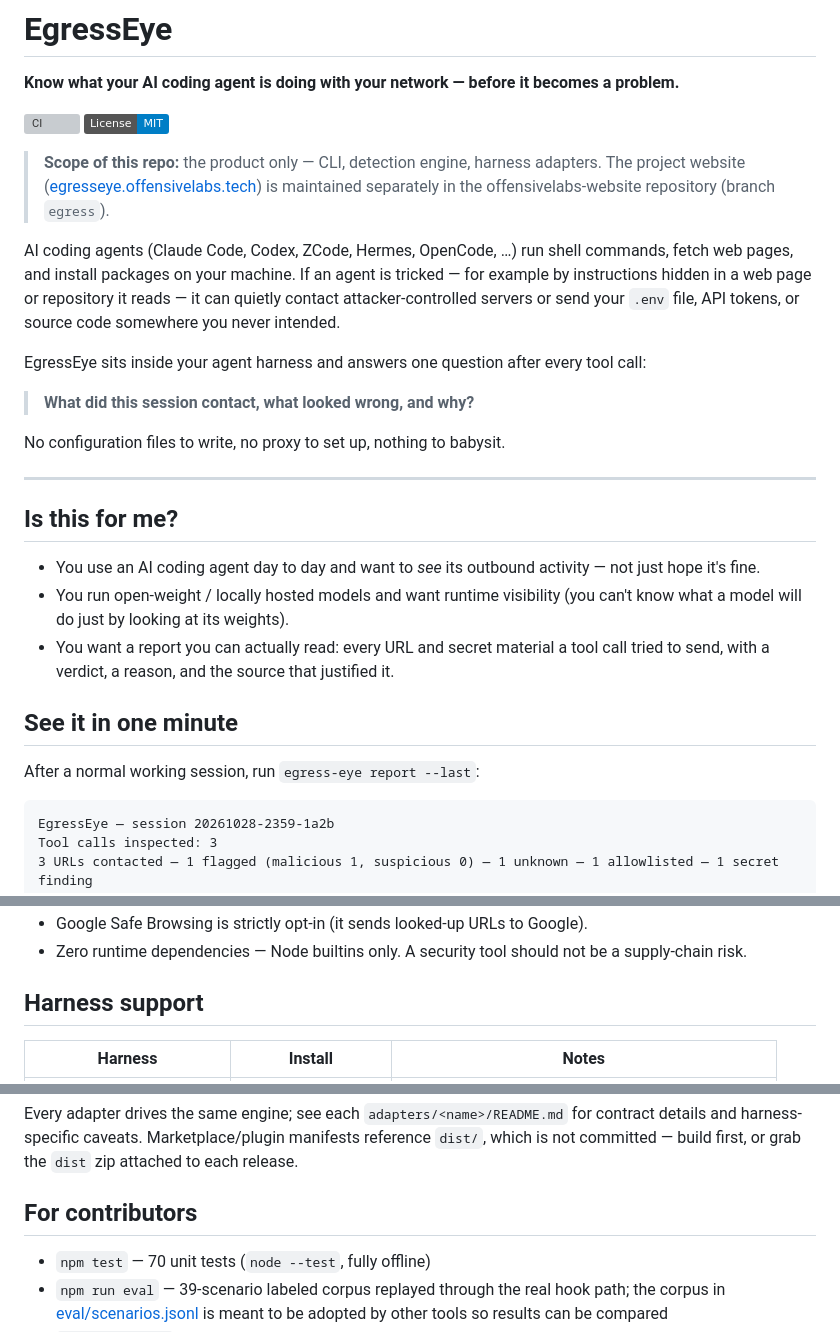
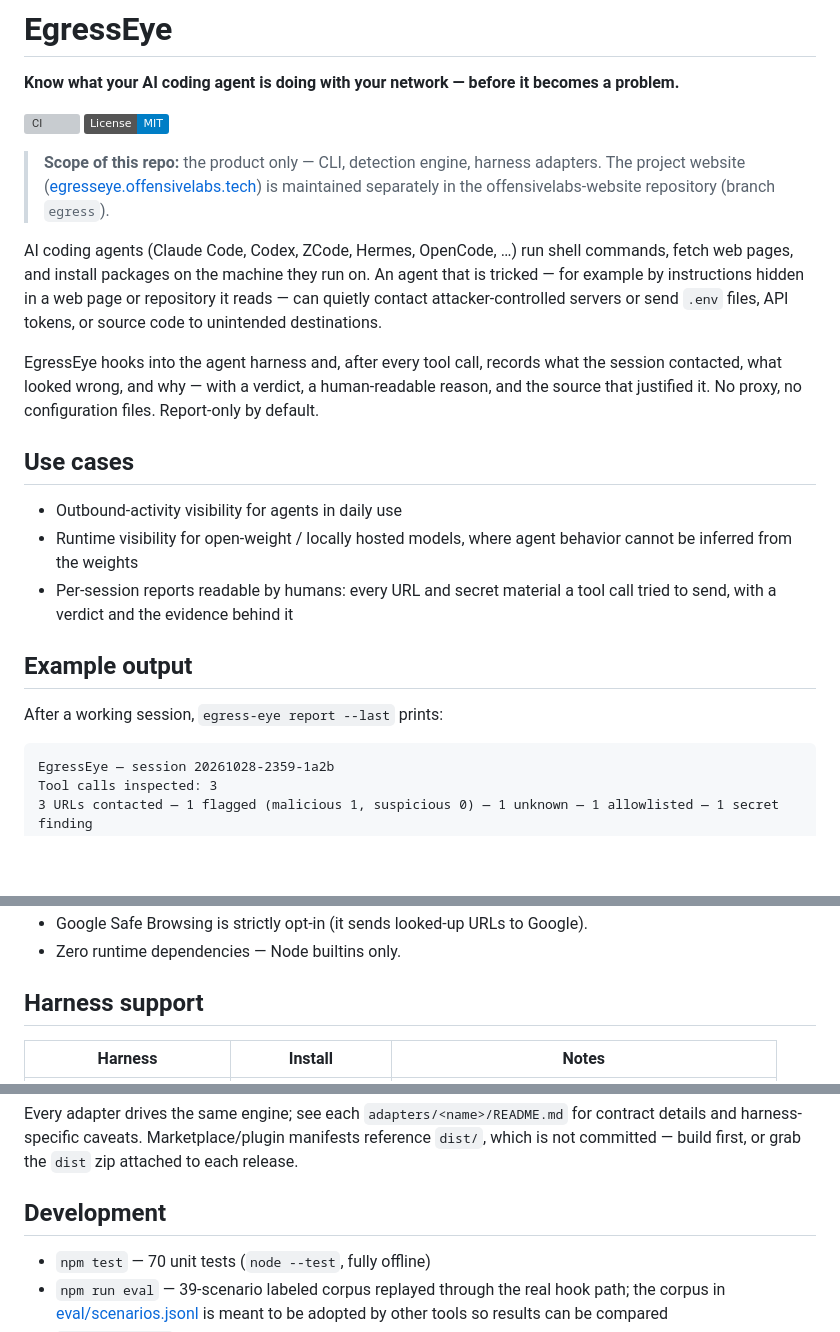
Before and after one commit to offenselabs/EgressEye, a Markdown page: README.md, 3 parts joined by grey strips. GitHub-like rendering; badges without logos; blank space fills up the shorter version; grey boxes are pictures that could not be loaded.

````diff
--- a/README.md
+++ b/README.md
@@ -10,33 +10,27 @@
 > is maintained separately in the offensivelabs-website repository (branch `egress`).
 
 AI coding agents (Claude Code, Codex, ZCode, Hermes, OpenCode, …) run shell
-commands, fetch web pages, and install packages on your machine. If an agent
-is tricked — for example by instructions hidden in a web page or repository it
-reads — it can quietly contact attacker-controlled servers or send your
-`.env` file, API tokens, or source code somewhere you never intended.
+commands, fetch web pages, and install packages on the machine they run on. An
+agent that is tricked — for example by instructions hidden in a web page or
+repository it reads — can quietly contact attacker-controlled servers or send
+`.env` files, API tokens, or source code to unintended destinations.
 
-EgressEye sits inside your agent harness and answers one question after every
-tool call:
+EgressEye hooks into the agent harness and, after every tool call, records
+what the session contacted, what looked wrong, and why — with a verdict, a
+human-readable reason, and the source that justified it. No proxy, no
+configuration files. Report-only by default.
 
-> **What did this session contact, what looked wrong, and why?**
+## Use cases
 
-No configuration files to write, no proxy to set up, nothing to babysit.
+- Outbound-activity visibility for agents in daily use
+- Runtime visibility for open-weight / locally hosted models, where agent
+  behavior cannot be inferred from the weights
+- Per-session reports readable by humans: every URL and secret material a
+  tool call tried to send, with a verdict and the evidence behind it
 
----
+## Example output
 
-## Is this for me?
-
-- You use an AI coding agent day to day and want to *see* its outbound
-  activity — not just hope it's fine.
-- You run open-weight / locally hosted models and want runtime visibility
-  (you can't know what a model will do just by looking at its weights).
-- You want a report you can actually read: every URL and secret material a
-  tool call tried to send, with a verdict, a reason, and the source that
-  justified it.
-
-## See it in one minute
-
-After a normal working session, run `egress-eye report --last`:
+After a working session, `egress-eye report --last` prints:
 
 ```
 EgressEye — session 20261028-2359-1a2b
@@ -140,7 +137,6 @@ security boundary.
 - Google Safe Browsing is strictly opt-in (it sends looked-up URLs to
   Google).
-- Zero runtime dependencies — Node builtins only. A security tool should not
-  be a supply-chain risk.
+- Zero runtime dependencies — Node builtins only.
 
 ## Harness support
 
@@ -158,7 +154,7 @@ for contract details and harness-specific caveats. Marketplace/plugin
 manifests reference `dist/`, which is not committed — build first, or grab
 the `dist` zip attached to each release.
 
-## For contributors
+## Development
 
 - `npm test` — 70 unit tests (`node --test`, fully offline)
 - `npm run eval` — 39-scenario labeled corpus replayed through the real hook
````
Also changed, not shown: other parts of README.md (+36 -33 lines).
